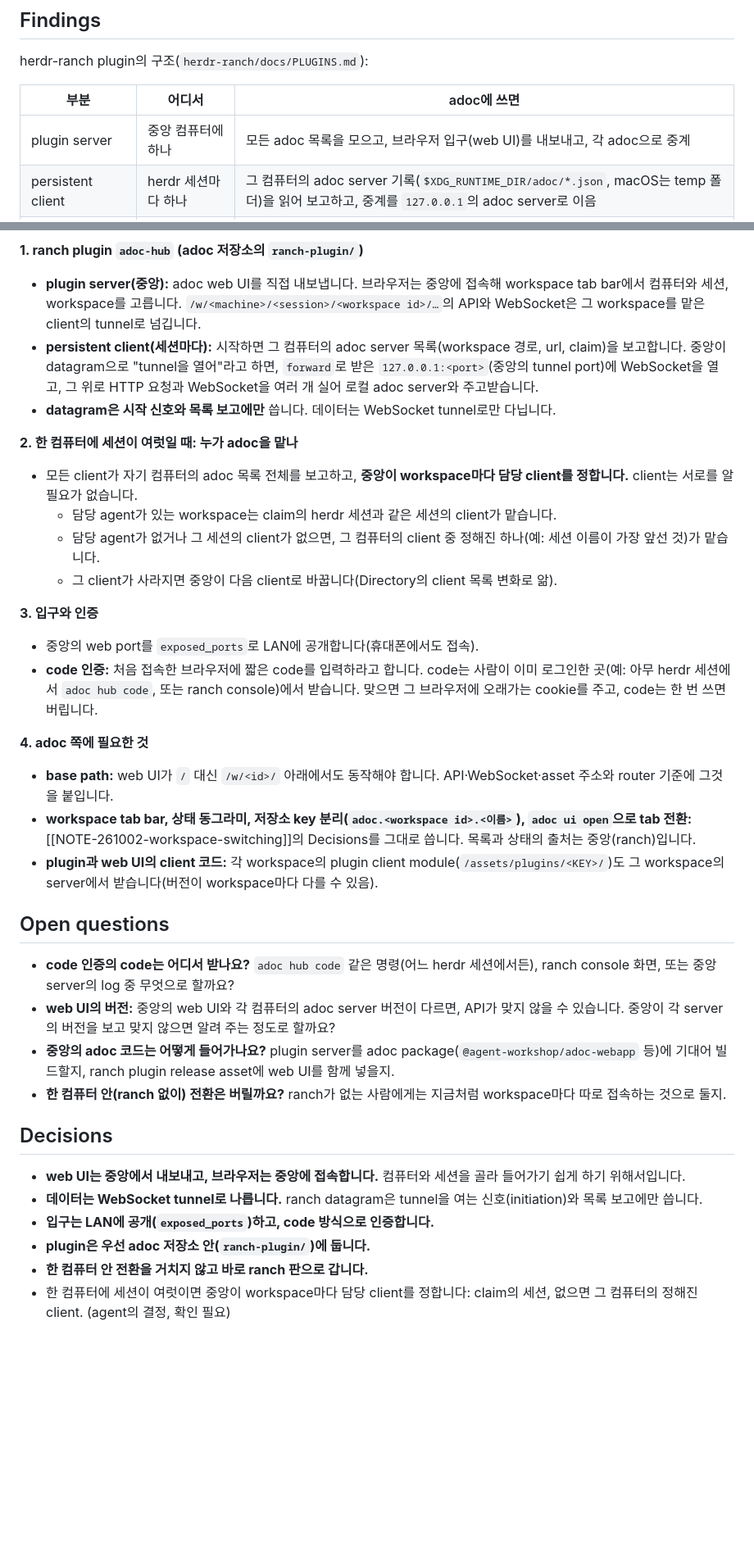
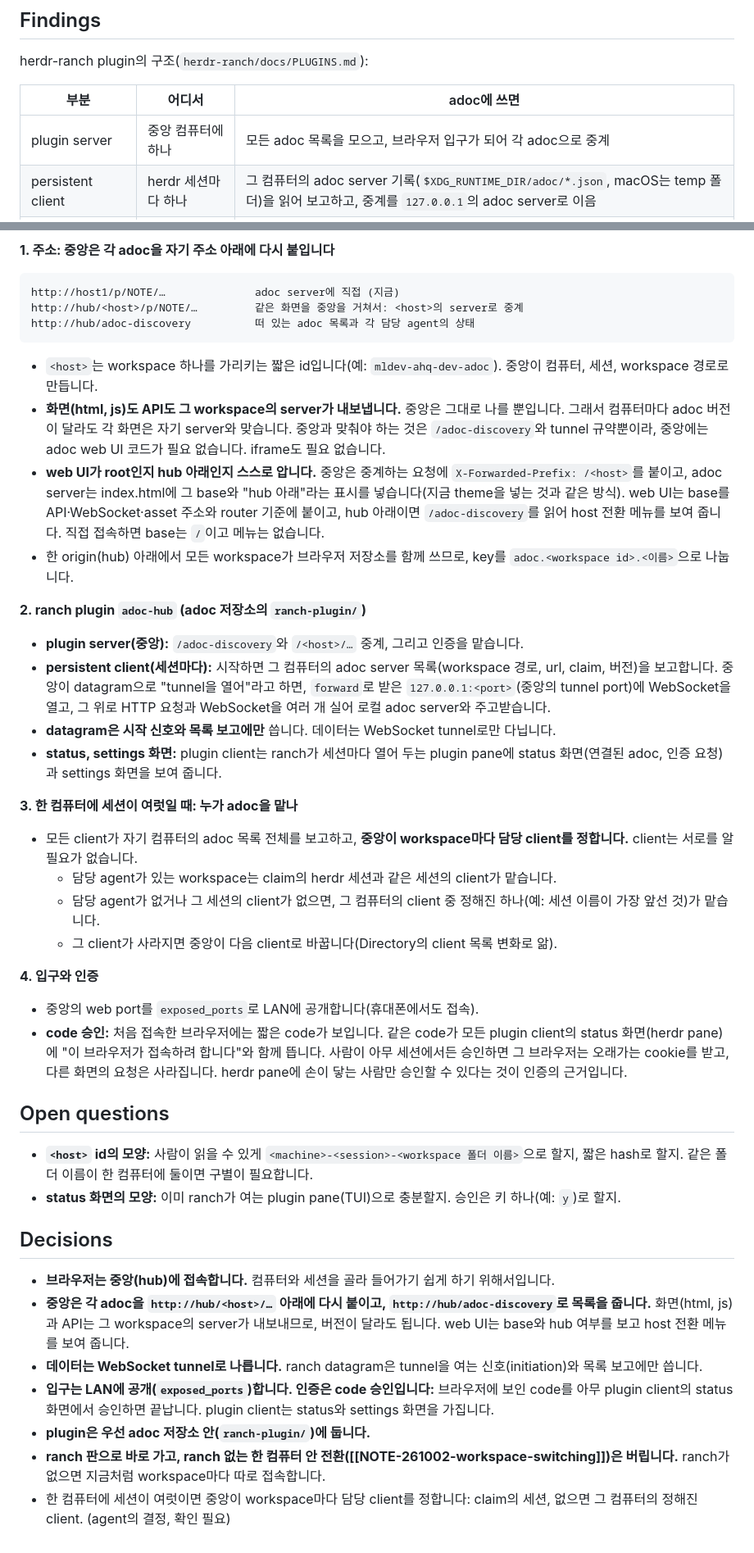
Before and after one commit to dirty49374/adoc, a Markdown page: docs/notes/NOTE-261002-ranch-adoc-hub.md, 2 parts joined by grey strips. Shown at 82% size. Rendered like a GitHub page; blank space fills up the shorter version.

Commit message:
NOTE-261002-ranch-adoc-hub: hub remaps each adoc under /<host>/ with /adoc-discovery, code approval on the plugin status screen; local switching dropped (NOTE-261002-workspace-switching MOVED)
Co-Authored-By: Claude Opus 5.5 (1M context) <noreply@anthropic.com>
Claude-Session: https://claude.ai/code/session_01BtEZDuZZ2iSh16YzemZkBG

````diff
--- a/docs/notes/NOTE-261002-ranch-adoc-hub.md
+++ b/docs/notes/NOTE-261002-ranch-adoc-hub.md
@@ -13,7 +13,7 @@ herdr-ranch plugin의 구조(`herdr-ranch/docs/PLUGINS.md`):
 
 | 부분 | 어디서 | adoc에 쓰면 |
 |---|---|---|
-| plugin server | 중앙 컴퓨터에 하나 | 모든 adoc 목록을 모으고, 브라우저 입구(web UI)를 내보내고, 각 adoc으로 중계 |
+| plugin server | 중앙 컴퓨터에 하나 | 모든 adoc 목록을 모으고, 브라우저 입구가 되어 각 adoc으로 중계 |
 | persistent client | herdr 세션마다 하나 | 그 컴퓨터의 adoc server 기록(`$XDG_RUNTIME_DIR/adoc/*.json`, macOS는 temp 폴더)을 읽어 보고하고, 중계를 `127.0.0.1`의 adoc server로 이음 |
 | Directory | 모든 쪽에서 구독 | 각 adoc의 담당 agent(claim한 pane)의 이름과 상태, 그리고 각 세션의 persistent client 목록 |
 | datagram | plugin의 끝점끼리 | 순서 보장, 최대 16 MiB, 저장 안 함, 보낸 쪽은 ranch가 보증 |
@@ -38,42 +38,49 @@ flowchart LR
   D[(ranch Directory)] -.agent 상태, client 목록.-> H
 ```
 
-**1. ranch plugin `adoc-hub` (adoc 저장소의 `ranch-plugin/`)**
+**1. 주소: 중앙은 각 adoc을 자기 주소 아래에 다시 붙입니다**
 
-- **plugin server(중앙):** adoc web UI를 직접 내보냅니다. 브라우저는 중앙에 접속해 workspace tab bar에서 컴퓨터와 세션, workspace를 고릅니다. `/w/<machine>/<session>/<workspace id>/…`의 API와 WebSocket은 그 workspace를 맡은 client의 tunnel로 넘깁니다.
-- **persistent client(세션마다):** 시작하면 그 컴퓨터의 adoc server 목록(workspace 경로, url, claim)을 보고합니다. 중앙이 datagram으로 "tunnel을 열어"라고 하면, `forward`로 받은 `127.0.0.1:<port>`(중앙의 tunnel port)에 WebSocket을 열고, 그 위로 HTTP 요청과 WebSocket을 여러 개 실어 로컬 adoc server와 주고받습니다.
+```
+http://host1/p/NOTE/…              adoc server에 직접 (지금)
+http://hub/<host>/p/NOTE/…         같은 화면을 중앙을 거쳐서: <host>의 server로 중계
+http://hub/adoc-discovery          떠 있는 adoc 목록과 각 담당 agent의 상태
+```
+
+- `<host>`는 workspace 하나를 가리키는 짧은 id입니다(예: `mldev-ahq-dev-adoc`). 중앙이 컴퓨터, 세션, workspace 경로로 만듭니다.
+- **화면(html, js)도 API도 그 workspace의 server가 내보냅니다.** 중앙은 그대로 나를 뿐입니다. 그래서 컴퓨터마다 adoc 버전이 달라도 각 화면은 자기 server와 맞습니다. 중앙과 맞춰야 하는 것은 `/adoc-discovery`와 tunnel 규약뿐이라, 중앙에는 adoc web UI 코드가 필요 없습니다. iframe도 필요 없습니다.
+- **web UI가 root인지 hub 아래인지 스스로 압니다.** 중앙은 중계하는 요청에 `X-Forwarded-Prefix: /<host>`를 붙이고, adoc server는 index.html에 그 base와 "hub 아래"라는 표시를 넣습니다(지금 theme을 넣는 것과 같은 방식). web UI는 base를 API·WebSocket·asset 주소와 router 기준에 붙이고, hub 아래이면 `/adoc-discovery`를 읽어 host 전환 메뉴를 보여 줍니다. 직접 접속하면 base는 `/`이고 메뉴는 없습니다.
+- 한 origin(hub) 아래에서 모든 workspace가 브라우저 저장소를 함께 쓰므로, key를 `adoc.<workspace id>.<이름>`으로 나눕니다.
+
+**2. ranch plugin `adoc-hub` (adoc 저장소의 `ranch-plugin/`)**
+
+- **plugin server(중앙):** `/adoc-discovery`와 `/<host>/…` 중계, 그리고 인증을 맡습니다.
+- **persistent client(세션마다):** 시작하면 그 컴퓨터의 adoc server 목록(workspace 경로, url, claim, 버전)을 보고합니다. 중앙이 datagram으로 "tunnel을 열어"라고 하면, `forward`로 받은 `127.0.0.1:<port>`(중앙의 tunnel port)에 WebSocket을 열고, 그 위로 HTTP 요청과 WebSocket을 여러 개 실어 로컬 adoc server와 주고받습니다.
 - **datagram은 시작 신호와 목록 보고에만** 씁니다. 데이터는 WebSocket tunnel로만 다닙니다.
+- **status, settings 화면:** plugin client는 ranch가 세션마다 열어 두는 plugin pane에 status 화면(연결된 adoc, 인증 요청)과 settings 화면을 보여 줍니다.
 
-**2. 한 컴퓨터에 세션이 여럿일 때: 누가 adoc을 맡나**
+**3. 한 컴퓨터에 세션이 여럿일 때: 누가 adoc을 맡나**
 
 - 모든 client가 자기 컴퓨터의 adoc 목록 전체를 보고하고, **중앙이 workspace마다 담당 client를 정합니다.** client는 서로를 알 필요가 없습니다.
   - 담당 agent가 있는 workspace는 claim의 herdr 세션과 같은 세션의 client가 맡습니다.
   - 담당 agent가 없거나 그 세션의 client가 없으면, 그 컴퓨터의 client 중 정해진 하나(예: 세션 이름이 가장 앞선 것)가 맡습니다.
   - 그 client가 사라지면 중앙이 다음 client로 바꿉니다(Directory의 client 목록 변화로 앎).
 
-**3. 입구와 인증**
+**4. 입구와 인증**
 
 - 중앙의 web port를 `exposed_ports`로 LAN에 공개합니다(휴대폰에서도 접속).
-- **code 인증:** 처음 접속한 브라우저에 짧은 code를 입력하라고 합니다. code는 사람이 이미 로그인한 곳(예: 아무 herdr 세션에서 `adoc hub code`, 또는 ranch console)에서 받습니다. 맞으면 그 브라우저에 오래가는 cookie를 주고, code는 한 번 쓰면 버립니다.
-
-**4. adoc 쪽에 필요한 것**
-
-- **base path:** web UI가 `/` 대신 `/w/<id>/` 아래에서도 동작해야 합니다. API·WebSocket·asset 주소와 router 기준에 그것을 붙입니다.
-- **workspace tab bar, 상태 동그라미, 저장소 key 분리(`adoc.<workspace id>.<이름>`), `adoc ui open`으로 tab 전환:** [[NOTE-261002-workspace-switching]]의 Decisions를 그대로 씁니다. 목록과 상태의 출처는 중앙(ranch)입니다.
-- **plugin과 web UI의 client 코드:** 각 workspace의 plugin client module(`/assets/plugins/<KEY>/`)도 그 workspace의 server에서 받습니다(버전이 workspace마다 다를 수 있음).
+- **code 승인:** 처음 접속한 브라우저에는 짧은 code가 보입니다. 같은 code가 모든 plugin client의 status 화면(herdr pane)에 "이 브라우저가 접속하려 합니다"와 함께 뜹니다. 사람이 아무 세션에서든 승인하면 그 브라우저는 오래가는 cookie를 받고, 다른 화면의 요청은 사라집니다. herdr pane에 손이 닿는 사람만 승인할 수 있다는 것이 인증의 근거입니다.
 
 ## Open questions
 
-- **code 인증의 code는 어디서 받나요?** `adoc hub code` 같은 명령(어느 herdr 세션에서든), ranch console 화면, 또는 중앙 server의 log 중 무엇으로 할까요?
-- **web UI의 버전:** 중앙의 web UI와 각 컴퓨터의 adoc server 버전이 다르면, API가 맞지 않을 수 있습니다. 중앙이 각 server의 버전을 보고 맞지 않으면 알려 주는 정도로 할까요?
-- **중앙의 adoc 코드는 어떻게 들어가나요?** plugin server를 adoc package(`@agent-workshop/adoc-webapp` 등)에 기대어 빌드할지, ranch plugin release asset에 web UI를 함께 넣을지.
-- **한 컴퓨터 안(ranch 없이) 전환은 버릴까요?** ranch가 없는 사람에게는 지금처럼 workspace마다 따로 접속하는 것으로 둘지.
+- **`<host>` id의 모양:** 사람이 읽을 수 있게 `<machine>-<session>-<workspace 폴더 이름>`으로 할지, 짧은 hash로 할지. 같은 폴더 이름이 한 컴퓨터에 둘이면 구별이 필요합니다.
+- **status 화면의 모양:** 이미 ranch가 여는 plugin pane(TUI)으로 충분할지. 승인은 키 하나(예: `y`)로 할지.
 
 ## Decisions
 
-- **web UI는 중앙에서 내보내고, 브라우저는 중앙에 접속합니다.** 컴퓨터와 세션을 골라 들어가기 쉽게 하기 위해서입니다.
+- **브라우저는 중앙(hub)에 접속합니다.** 컴퓨터와 세션을 골라 들어가기 쉽게 하기 위해서입니다.
+- **중앙은 각 adoc을 `http://hub/<host>/…` 아래에 다시 붙이고, `http://hub/adoc-discovery`로 목록을 줍니다.** 화면(html, js)과 API는 그 workspace의 server가 내보내므로, 버전이 달라도 됩니다. web UI는 base와 hub 여부를 보고 host 전환 메뉴를 보여 줍니다.
 - **데이터는 WebSocket tunnel로 나릅니다.** ranch datagram은 tunnel을 여는 신호(initiation)와 목록 보고에만 씁니다.
-- **입구는 LAN에 공개(`exposed_ports`)하고, code 방식으로 인증합니다.**
+- **입구는 LAN에 공개(`exposed_ports`)합니다. 인증은 code 승인입니다:** 브라우저에 보인 code를 아무 plugin client의 status 화면에서 승인하면 끝납니다. plugin client는 status와 settings 화면을 가집니다.
 - **plugin은 우선 adoc 저장소 안(`ranch-plugin/`)에 둡니다.**
-- **한 컴퓨터 안 전환을 거치지 않고 바로 ranch 판으로 갑니다.**
+- **ranch 판으로 바로 가고, ranch 없는 한 컴퓨터 안 전환([[NOTE-261002-workspace-switching]])은 버립니다.** ranch가 없으면 지금처럼 workspace마다 따로 접속합니다.
 - 한 컴퓨터에 세션이 여럿이면 중앙이 workspace마다 담당 client를 정합니다: claim의 세션, 없으면 그 컴퓨터의 정해진 client. (agent의 결정, 확인 필요)
````
Also changed, not shown: other parts of docs/notes/NOTE-261002-ranch-adoc-hub.md (+1 -1 lines), docs/notes/NOTE-261002-workspace-switching.md (+2 -1 lines).
